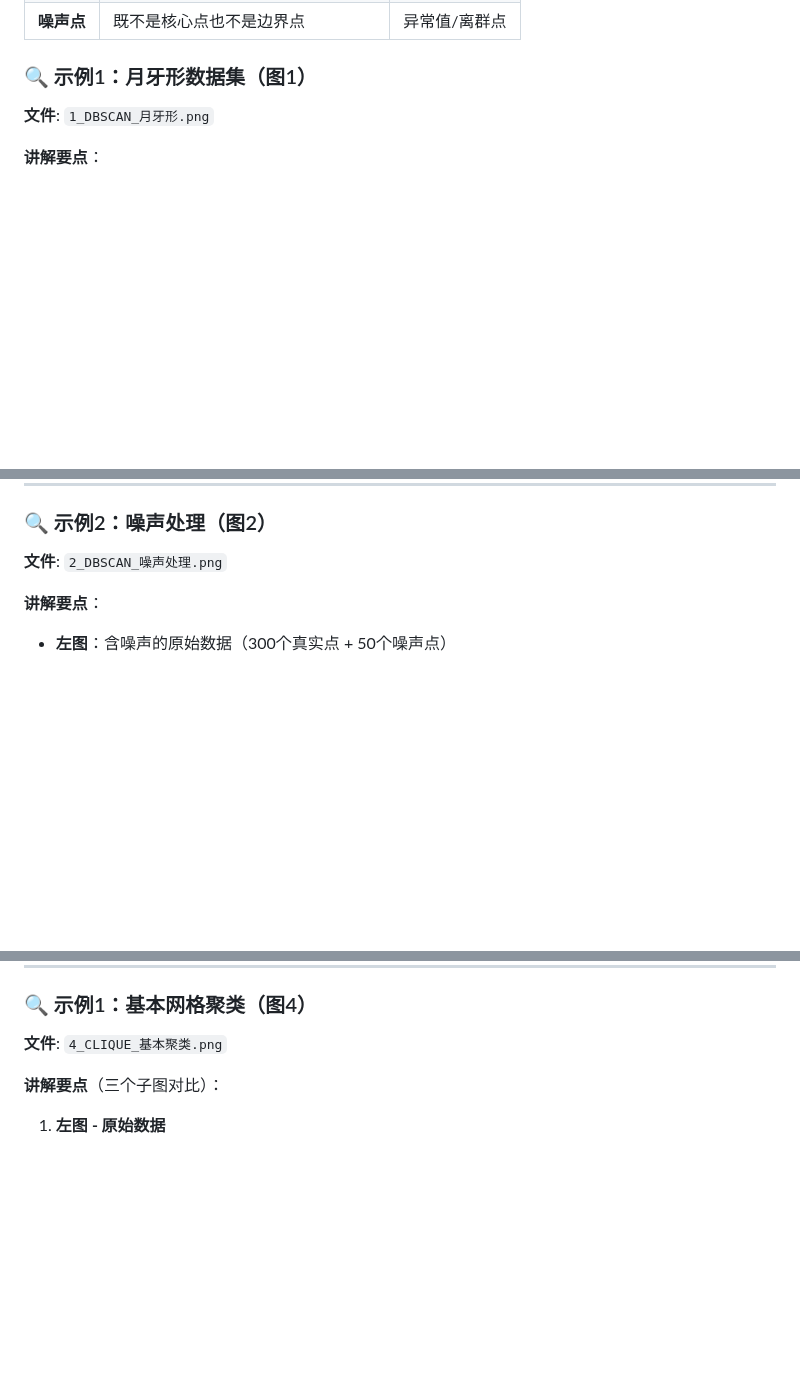
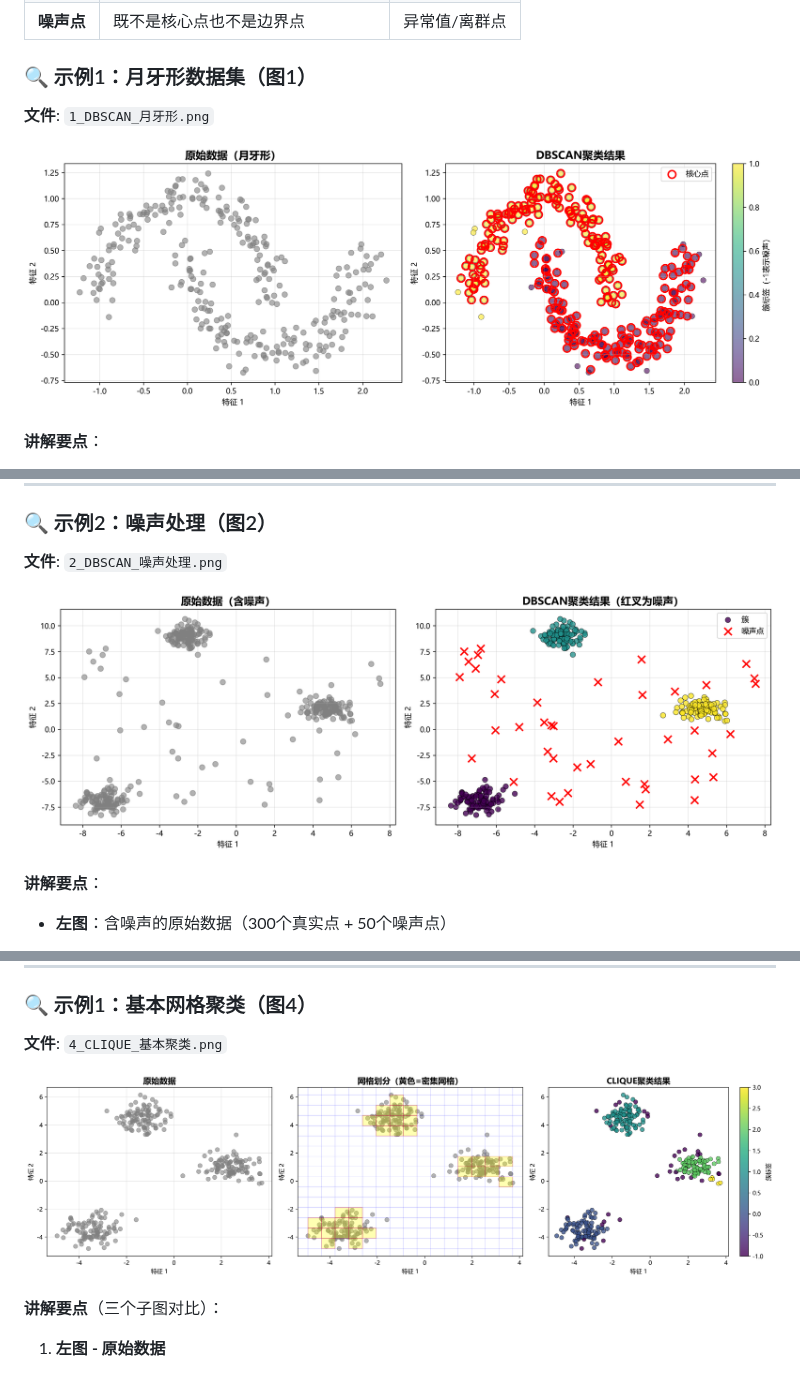
Before and after one commit to guangxiangdebizi/DataDigTeaching, a Markdown page: 教学讲解文档.md, 3 parts joined by grey strips. GitHub-like rendering; blank space fills up the shorter version.

```diff
--- a/教学讲解文档.md
+++ b/教学讲解文档.md
@@ -27,6 +27,8 @@ DBSCAN（Density-Based Spatial Clustering of Applications with Noise）是一种
 
 **文件**: `1_DBSCAN_月牙形.png`
 
+![DBSCAN月牙形数据集](./输出图片/1_DBSCAN_月牙形.png)
+
 **讲解要点**：
 - **左图**：原始数据展示，300个点形成两个月牙形（非凸形状）
 - **右图**：DBSCAN聚类结果
@@ -45,6 +47,8 @@ DBSCAN（Density-Based Spatial Clustering of Applications with Noise）是一种
 ### 🔍 示例2：噪声处理（图2）
 
 **文件**: `2_DBSCAN_噪声处理.png`
+
+![DBSCAN噪声处理](./输出图片/2_DBSCAN_噪声处理.png)
 
 **讲解要点**：
 - **左图**：含噪声的原始数据（300个真实点 + 50个噪声点）
@@ -110,6 +116,8 @@ CLIQUE（CLustering In QUEst）是一种基于网格的聚类算法：
 
 **文件**: `4_CLIQUE_基本聚类.png`
 
+![CLIQUE基本聚类](./输出图片/4_CLIQUE_基本聚类.png)
+
 **讲解要点**（三个子图对比）：
 
 1. **左图 - 原始数据**
```
Also changed, not shown: other parts of 教学讲解文档.md (+22 -0 lines).
